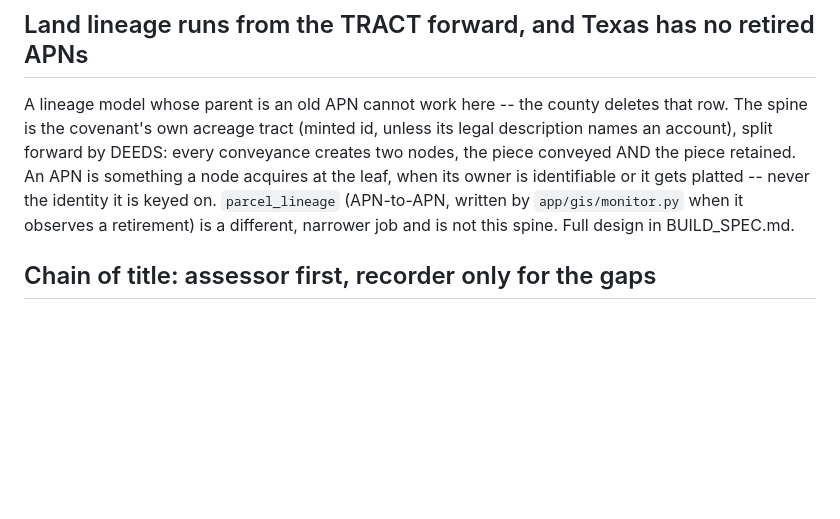
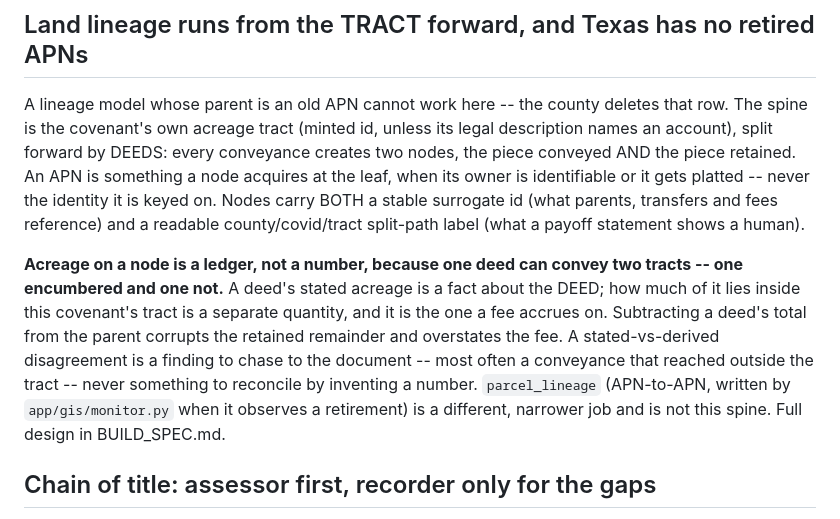
Before and after one commit to David-cch5/Cov, a Markdown page: CLAUDE.md, the part around the change. Drawn GitHub-style; blank space fills up the shorter version.

```diff
--- a/CLAUDE.md
+++ b/CLAUDE.md
@@ -119,7 +119,17 @@ that row. The spine is the covenant's own acreage tract (minted id, unless its l
 description names an account), split forward by DEEDS: every conveyance creates two
 nodes, the piece conveyed AND the piece retained. An APN is something a node acquires
 at the leaf, when its owner is identifiable or it gets platted -- never the identity
-it is keyed on. `parcel_lineage` (APN-to-APN, written by `app/gis/monitor.py` when it
+it is keyed on. Nodes carry BOTH a stable surrogate id (what parents, transfers and
+fees reference) and a readable county/covid/tract split-path label (what a payoff
+statement shows a human).
+
+**Acreage on a node is a ledger, not a number, because one deed can convey two
+tracts -- one encumbered and one not.** A deed's stated acreage is a fact about the
+DEED; how much of it lies inside this covenant's tract is a separate quantity, and it
+is the one a fee accrues on. Subtracting a deed's total from the parent corrupts the
+retained remainder and overstates the fee. A stated-vs-derived disagreement is a
+finding to chase to the document -- most often a conveyance that reached outside the
+tract -- never something to reconcile by inventing a number. `parcel_lineage` (APN-to-APN, written by `app/gis/monitor.py` when it
 observes a retirement) is a different, narrower job and is not this spine. Full
 design in BUILD_SPEC.md.
 
```
Also changed, not shown: BUILD_SPEC.md (+35 -0 lines).
